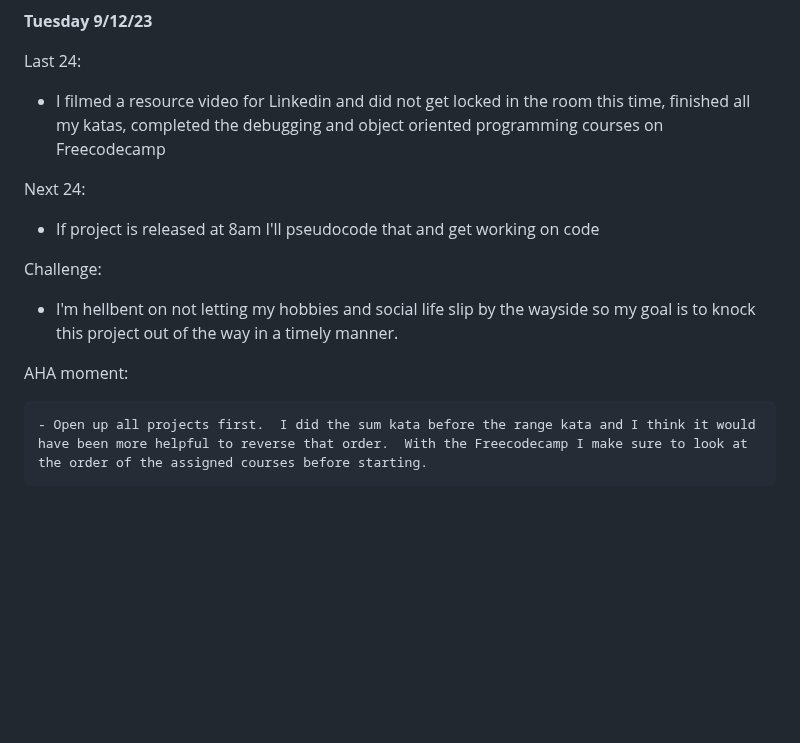
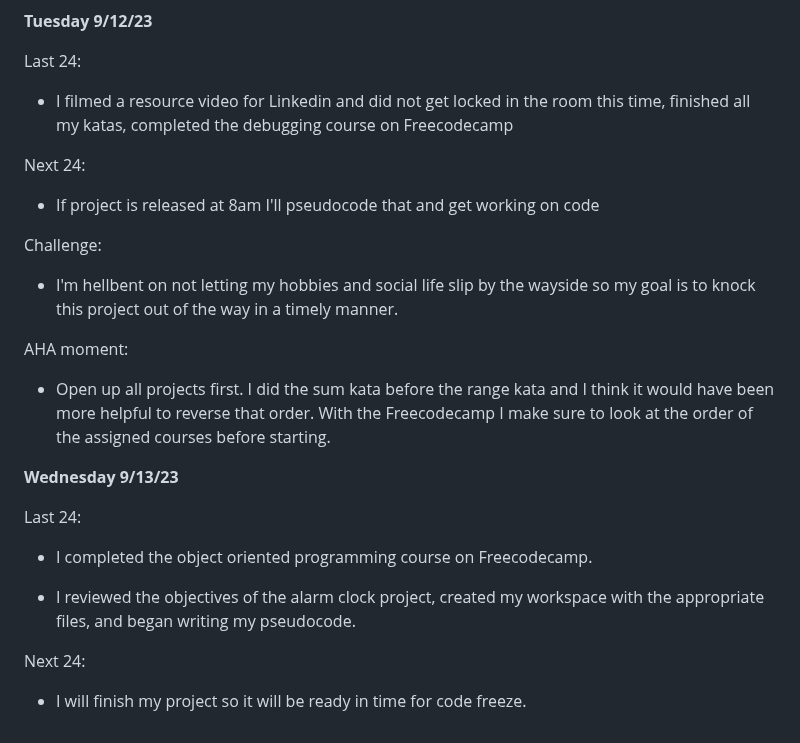
Before and after one commit to vCodesItAll/bootcamp-blog, a Markdown page: index.md, the part around the change. Drawn GitHub-style; blank space fills up the shorter version.

Commit message:
added today's standup

```diff
--- a/index.md
+++ b/index.md
@@ -211,7 +211,7 @@ Next 24:
 
 Last 24:
 
-- I filmed a resource video for Linkedin and did not get locked in the room this time, finished all my katas, completed the debugging and object oriented programming courses on Freecodecamp
+- I filmed a resource video for Linkedin and did not get locked in the room this time, finished all my katas, completed the debugging course on Freecodecamp
 
 Next 24:
 
@@ -223,4 +223,16 @@ Challenge:
 
 AHA moment:
 
-    - Open up all projects first.  I did the sum kata before the range kata and I think it would have been more helpful to reverse that order.  With the Freecodecamp I make sure to look at the order of the assigned courses before starting.
+ - Open up all projects first.  I did the sum kata before the range kata and I think it would have been more helpful to reverse that order.  With the Freecodecamp I make sure to look at the order of the assigned courses before starting.
+
+**Wednesday 9/13/23**
+
+Last 24:
+
+- I completed the object oriented programming course on Freecodecamp.
+
+- I reviewed the objectives of the alarm clock project, created my workspace with the appropriate files, and began writing my pseudocode.
+
+Next 24:
+
+- I will finish my project so it will be ready in time for code freeze.
```
